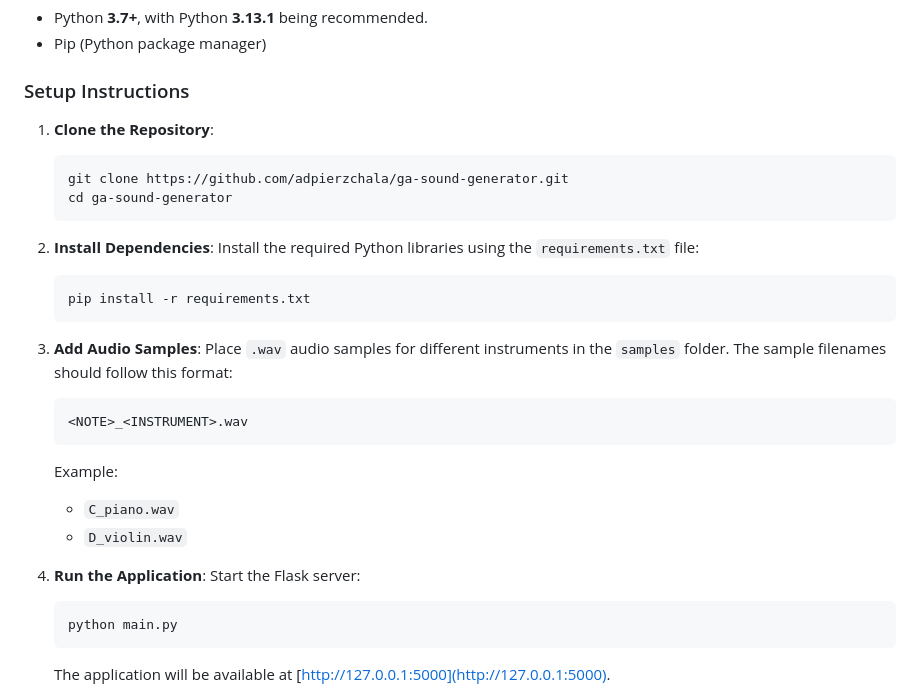
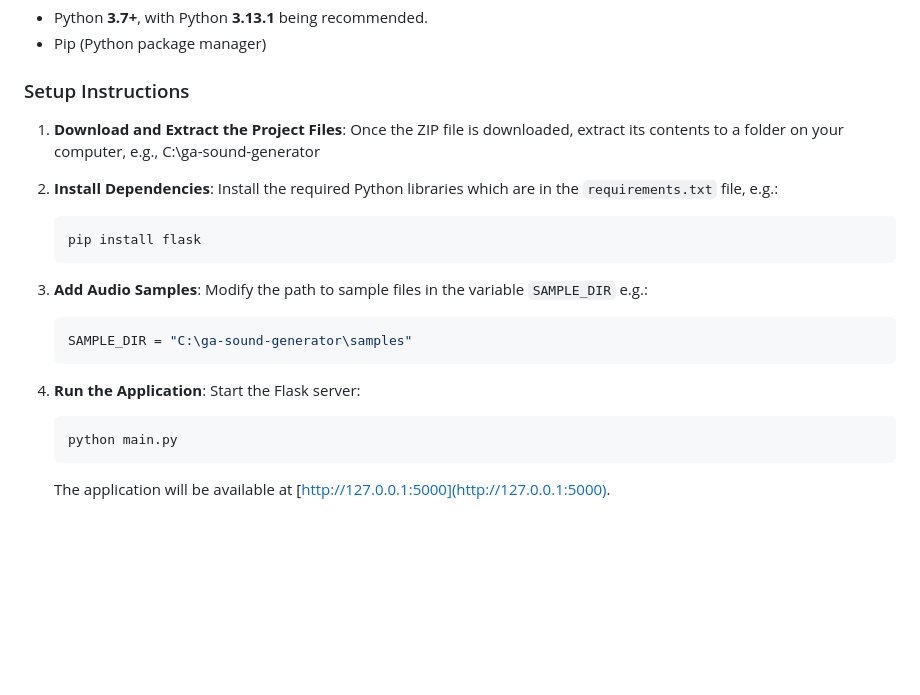
Before and after one commit to adpierzchala/ga-sound-generator, a Markdown page: README.md, the part around the change. GitHub-like rendering; blank space fills up the shorter version.

````diff
--- a/README.md
+++ b/README.md
@@ -45,28 +45,22 @@ Ensure you have the following installed:
 
 ### Setup Instructions
 
-1. **Clone the Repository**:
-   ```bash
-   git clone https://github.com/adpierzchala/ga-sound-generator.git
-   cd ga-sound-generator
-   ```
+1. **Download and Extract the Project Files**:
+   Once the ZIP file is downloaded, extract its contents to a folder on your computer, e.g., C:\ga-sound-generator
 
 2. **Install Dependencies**:
-   Install the required Python libraries using the `requirements.txt` file:
+   Install the required Python libraries which are in the `requirements.txt` file, e.g.:
    ```bash
-   pip install -r requirements.txt
+   pip install flask
    ```
 
 3. **Add Audio Samples**:
-   Place `.wav` audio samples for different instruments in the `samples` folder. The sample filenames should follow this format:
+   Modify the path to sample files in the variable `SAMPLE_DIR` e.g.:
+   ```bash
+   SAMPLE_DIR = "C:\ga-sound-generator\samples"
    ```
-   <NOTE>_<INSTRUMENT>.wav
-   ```
-   Example:
-   - `C_piano.wav`
-   - `D_violin.wav`
 
-4. **Run the Application**:
+5. **Run the Application**:
    Start the Flask server:
    ```bash
    python main.py
````
